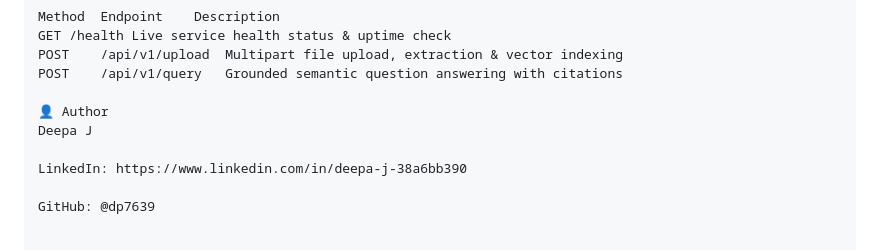
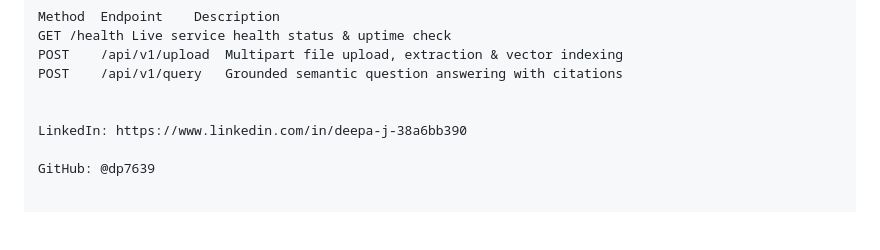
Before and after one commit to dp7639/enterprise-documind, a Markdown page: README.md, the part around the change. GitHub-like rendering; blank space fills up the shorter version.

```diff
--- a/README.md
+++ b/README.md
@@ -87,8 +87,6 @@ GET	/health	Live service health status & uptime check
 POST	/api/v1/upload	Multipart file upload, extraction & vector indexing
 POST	/api/v1/query	Grounded semantic question answering with citations
 
-👤 Author
-Deepa J
 
 LinkedIn: https://www.linkedin.com/in/deepa-j-38a6bb390
 
```
